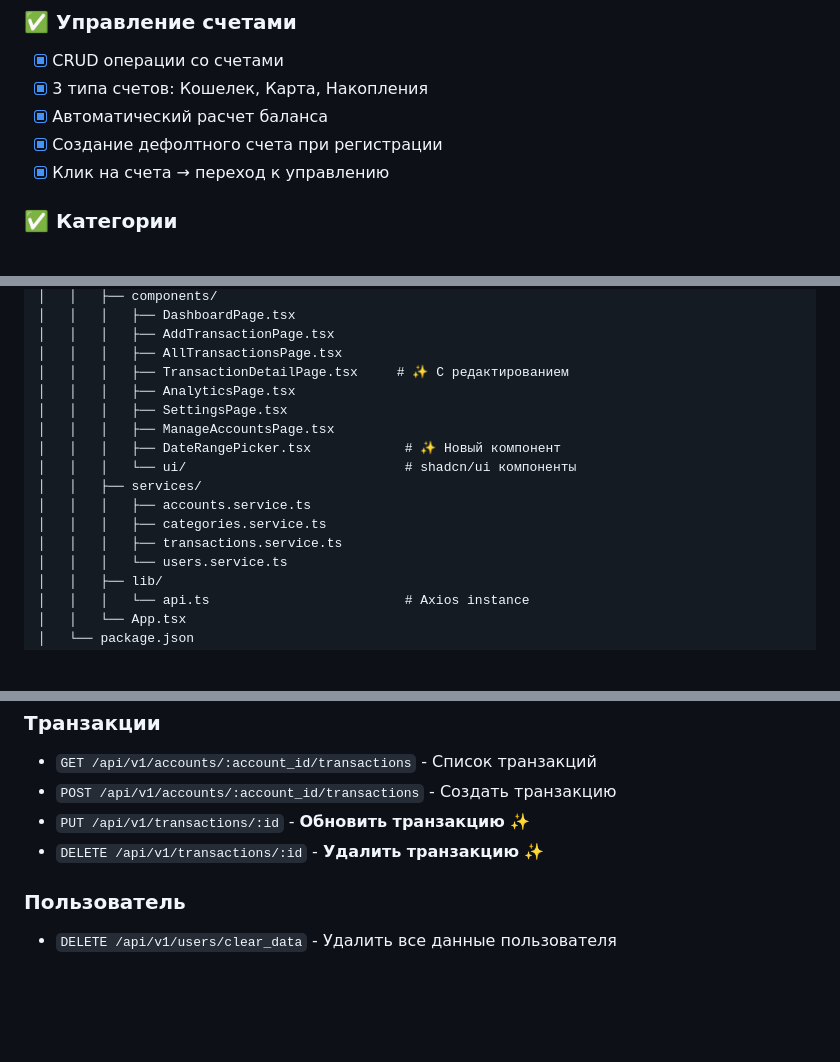
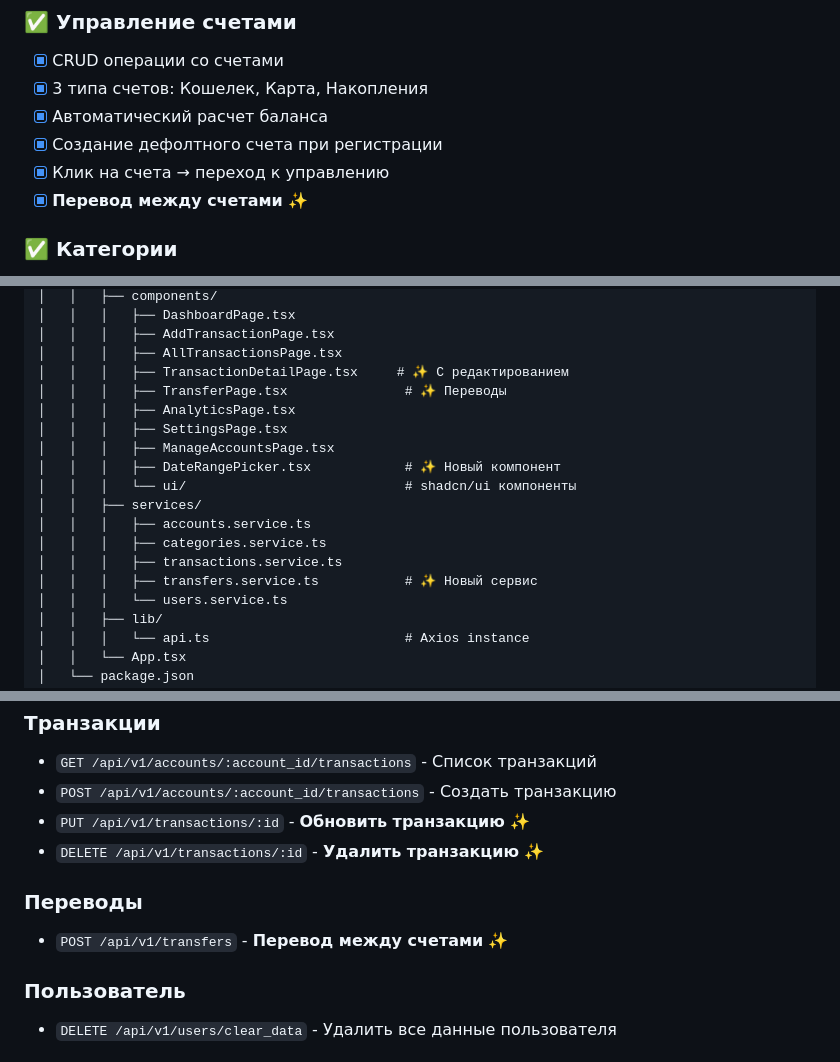
Before and after one commit to sa1to21/fintrack-vibe, a Markdown page: README.md, 3 parts joined by grey strips. GitHub-like rendering; blank space fills up the shorter version.

```diff
--- a/README.md
+++ b/README.md
@@ -30,6 +30,7 @@
 - [x] Автоматический расчет баланса
 - [x] Создание дефолтного счета при регистрации
 - [x] Клик на счета → переход к управлению
+- [x] **Перевод между счетами** ✨
 
 ### ✅ Категории
 - [x] Предустановленные категории (6 расходов + 3 доходов)
@@ -147,6 +148,7 @@ fintrack/
 │   │   │   ├── AddTransactionPage.tsx
 │   │   │   ├── AllTransactionsPage.tsx
 │   │   │   ├── TransactionDetailPage.tsx     # ✨ С редактированием
+│   │   │   ├── TransferPage.tsx               # ✨ Переводы
 │   │   │   ├── AnalyticsPage.tsx
 │   │   │   ├── SettingsPage.tsx
 │   │   │   ├── ManageAccountsPage.tsx
@@ -156,6 +158,7 @@ fintrack/
 │   │   │   ├── accounts.service.ts
 │   │   │   ├── categories.service.ts
 │   │   │   ├── transactions.service.ts
+│   │   │   ├── transfers.service.ts           # ✨ Новый сервис
 │   │   │   └── users.service.ts
 │   │   ├── lib/
 │   │   │   └── api.ts                         # Axios instance
@@ -233,6 +236,9 @@ VITE_API_URL=https://e1e8f46f6a8a.ngrok-free.app/api/v1
 - `PUT /api/v1/transactions/:id` - **Обновить транзакцию** ✨
 - `DELETE /api/v1/transactions/:id` - **Удалить транзакцию** ✨
 
+### Переводы
+- `POST /api/v1/transfers` - **Перевод между счетами** ✨
+
 ### Пользователь
 - `DELETE /api/v1/users/clear_data` - Удалить все данные пользователя
 
```
Also changed, not shown: other parts of README.md (+17 -5 lines), RAILS_API_PLAN.md (+3 -2 lines).
